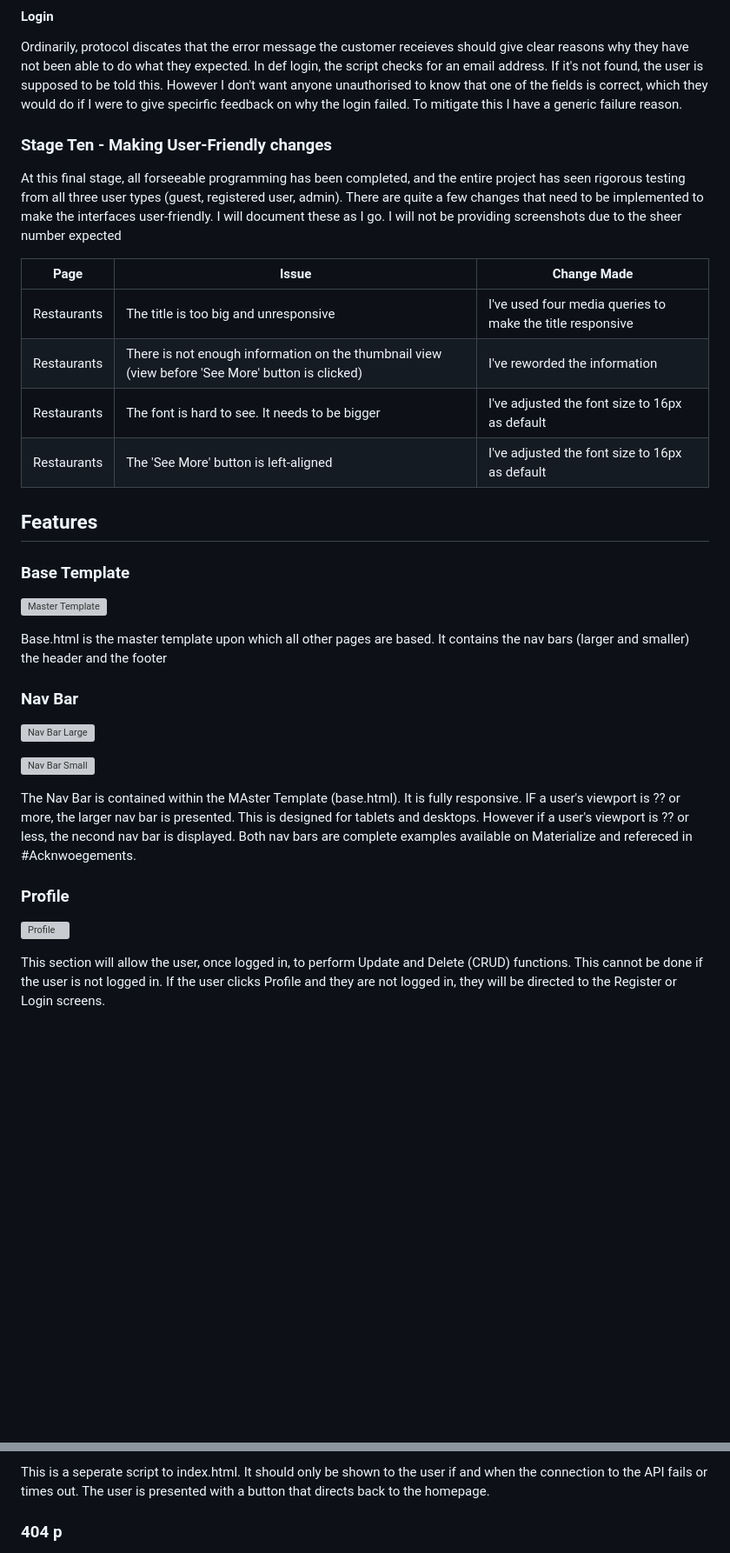
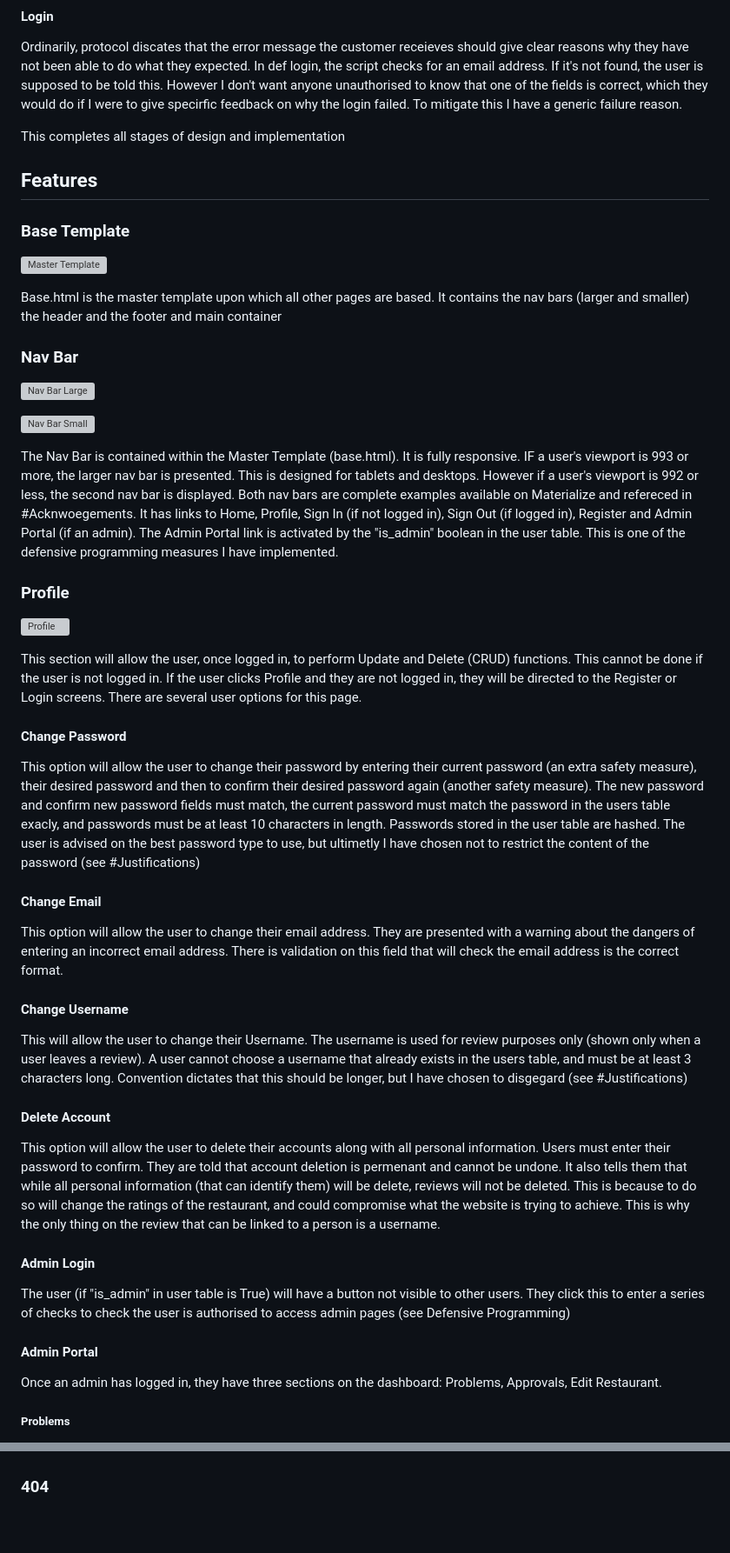
Before and after one commit to Dan-Matthews-23/local-legends, a Markdown page: README.md, 2 parts joined by grey strips. Shown at 87% size. Rendered like a GitHub page; blank space fills up the shorter version; grey boxes are pictures that could not be loaded.

Commit message:
UPDATED readme with new content

```diff
--- a/README.md
+++ b/README.md
@@ -554,16 +520,7 @@ I have introduced a multi-stage defensive approach to logging in as admin, check
 Ordinarily, protocol discates that the error message the customer receieves should give clear reasons why they have not been able to do what they expected. In def login, the script checks for an email address. If it's not found, the user is supposed to be told this. However I don't want anyone unauthorised to know that one of the fields is correct, which they would do if I were to give specirfic feedback on why the login failed. To mitigate this I have a generic failure reason.
 
 
-### Stage Ten - Making User-Friendly changes
-
-At this final stage, all forseeable programming has been completed, and the entire project has seen rigorous testing from all three user types (guest, registered user, admin). There are quite a few changes that need to be implemented to make the interfaces user-friendly. I will document these as I go. I will not be providing screenshots due to the sheer number expected
-
-|      Page          |   Issue              | Change Made |
-| ------------       | ---------            | ---------  |
-|  Restaurants       | The title is too big and unresponsive   | I've used four media queries to make the title responsive      |
-|  Restaurants       | There is not enough information on the thumbnail view (view before 'See More' button is clicked)   | I've reworded the information      |
-|  Restaurants       | The font is hard to see. It needs to be bigger    | I've adjusted the font size to 16px as default     |
-|  Restaurants       | The 'See More' button is left-aligned    | I've adjusted the font size to 16px as default     |
+This completes all stages of design and implementation
 
 
 
@@ -579,7 +536,7 @@ At this final stage, all forseeable programming has been completed, and the enti
 
 ![Master Template](/assets/images/am-i-responsive-base.webp)
 
-Base.html is the master template upon which all other pages are based. It contains the nav bars (larger and smaller) the header and the footer
+Base.html is the master template upon which all other pages are based. It contains the nav bars (larger and smaller) the header and the footer and main container
 
 ### Nav Bar
 
@@ -587,10 +544,37 @@ Base.html is the master template upon which all other pages are based. It contai
 
 ![Nav Bar Small](/assets/images/am-i-responsive-nav-a.webp)
 
-The Nav Bar is contained within the MAster Template (base.html). It is fully responsive. IF a user's viewport is ?? or more, the larger nav bar is presented. This is designed for tablets and desktops. However if a user's viewport is ?? or less, the necond nav bar is displayed. Both nav bars are complete examples available on Materialize and refereced in #Acknwoegements.
+The Nav Bar is contained within the Master Template (base.html). It is fully responsive. IF a user's viewport is 993 or more, the larger nav bar is presented. This is designed for tablets and desktops. However if a user's viewport is 992 or less, the second nav bar is displayed. Both nav bars are complete examples available on Materialize and refereced in #Acknwoegements. It has links to Home, Profile, Sign In (if not logged in), Sign Out (if logged in), Register and Admin Portal (if an admin). The Admin Portal link is activated by the "is_admin" boolean in the user table. This is one of the defensive programming measures I have implemented.
 
 ### Profile
 
 ![Profile](/assets/images/am-i-responsive-profile.webp)
 
-This section will allow the user, once logged in, to perform Update and Delete (CRUD) functions. This cannot be done if the user is not logged in. If the user clicks Profile and they are not logged in, they will be directed to the Register or Login screens.
+This section will allow the user, once logged in, to perform Update and Delete (CRUD) functions. This cannot be done if the user is not logged in. If the user clicks Profile and they are not logged in, they will be directed to the Register or Login screens. There are several user options for this page.
+
+#### Change Password
+
+This option will allow the user to change their password by entering their current password (an extra safety measure), their desired password and then to confirm their desired password again (another safety measure). The new password and confirm new password fields must match, the current password must match the password in the users table exacly, and passwords must be at least 10 characters in length. Passwords stored in the user table are hashed. The user is advised on the best password type to use, but ultimetly I have chosen not to restrict the content of the password (see #Justifications)
+
+#### Change Email
+
+This option will allow the user to change their email address. They are presented with a warning about the dangers of entering an incorrect email address. There is validation on this field that will check the email address is the correct format.
+
+#### Change Username
+
+This will allow the user to change their Username. The username is used for review purposes only (shown only when a user leaves a review). A user cannot choose a username that already exists in the users table, and must be at least 3 characters long. Convention dictates that this should be longer, but I have chosen to disgegard (see #Justifications)
+
+#### Delete Account
+
+This option will allow the user to delete their accounts along with all personal information. Users must enter their password to confirm. They are told that account deletion is permenant and cannot be undone. It also tells them that while all personal information (that can identify them) will be delete, reviews will not be deleted. This is because to do so will change the ratings of the restaurant, and could compromise what the website is trying to achieve. This is why the only thing on the review that can be linked to a person is a username.
+
+#### Admin Login
+
+The user (if "is_admin" in user table is True) will have a button not visible to other users. They click this to enter a series of checks to check the user is authorised to access admin pages (see Defensive Programming)
+
+#### Admin Portal
+
+Once an admin has logged in, they have three sections on the dashboard: Problems, Approvals, Edit Restaurant.
+
+##### Problems
+
@@ -620,5 +640,4 @@ The Registration section will ask the user for five peices of information:
 
-This is a seperate script to index.html. It should only be shown to the user if and when the connection to the API fails or times out. The user is presented with a button that directs back to the homepage.
 
-### 404 p
+### 404
 
```
Also changed, not shown: other parts of README.md (+41 -39 lines).
